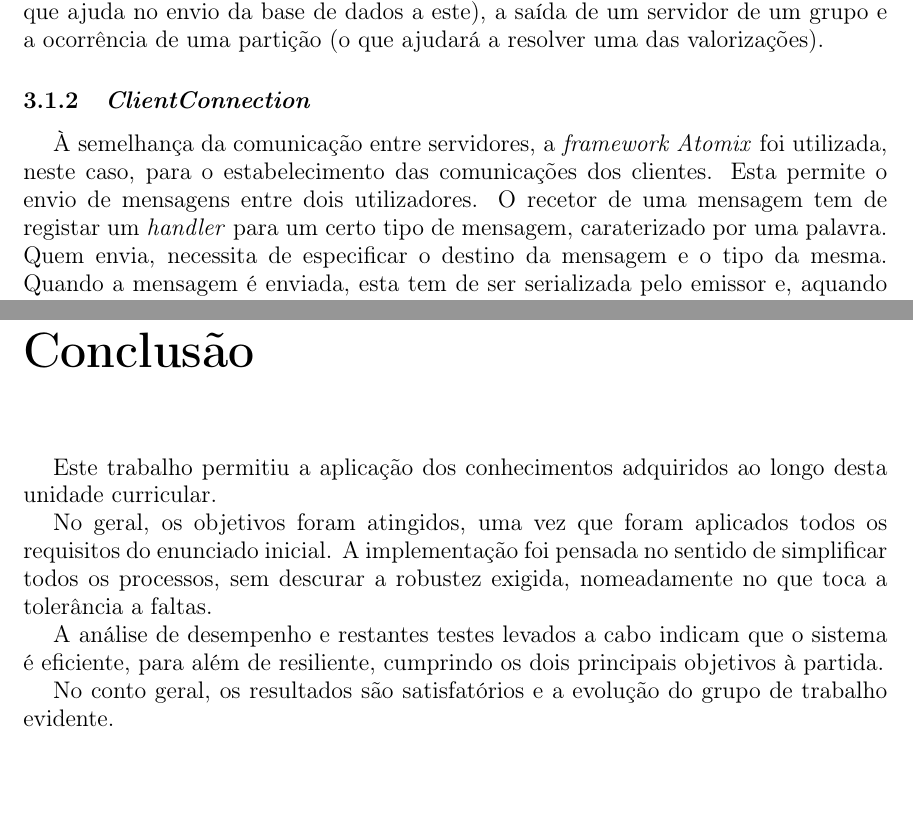
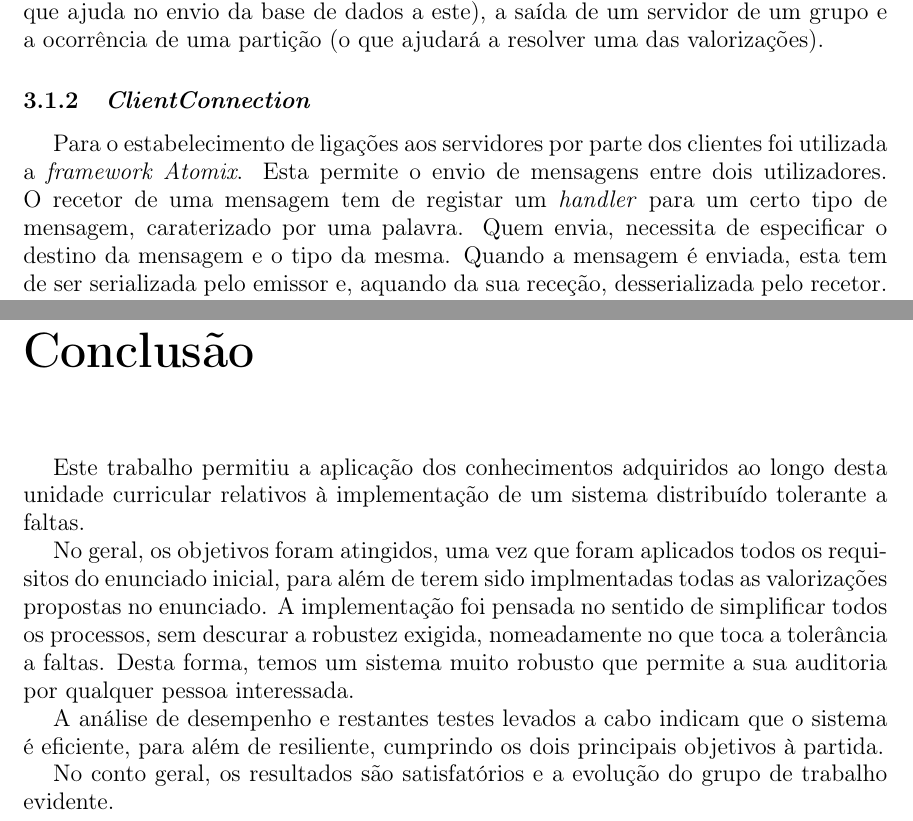
Before and after one commit to Nelson198/TF, a LaTeX document (Report/Report.tex): two parts of pages 7 and 12 of 13, joined at a grey line, cut so that both start at the same text, the shorter picture padded with empty space. Compiled offline with pdfLaTeX.

Commit message:
Report review

```diff
--- a/Report/Report.tex
+++ b/Report/Report.tex
@@ -157,7 +157,7 @@
 				Para permitir isto, recorremos à \textit{framework Spread}, que foi extensivamente utilizada nas aulas. Esta permite a formação de grupos de servidores, aos quais podem ser enviadas mensagens, tendo a garantia, através das configurações corretas, que as mensagens são entregues pela mesma ordem a todos. Para além disto, existe um tipo especial de mensagens, as mensagens de \textit{membership}. Quando são recebidas, tal como as anteriores, a sua entrega é logicamente simultânea em todos os servidores. As informações que trazem são, por exemplo, a junção de um servidor a um grupo (o que ajuda no envio da base de dados a este), a saída de um servidor de um grupo e a ocorrência de uma partição (o que ajudará a resolver uma das valorizações).
 
 		\subsection{\textit{ClientConnection}} \label{subsec:ClientConnection}
-			À semelhança da comunicação entre servidores, a \textit{framework Atomix} foi utilizada, neste caso, para o estabelecimento das comunicações dos clientes. Esta permite o envio de mensagens entre dois utilizadores. O recetor de uma mensagem tem de registar um \textit{handler} para um certo tipo de mensagem, caraterizado por uma palavra. Quem envia, necessita de especificar o destino da mensagem e o tipo da mesma. Quando a mensagem é enviada, esta tem de ser serializada pelo emissor e, aquando da sua receção, desserializada pelo recetor.
+			Para o estabelecimento de ligações aos servidores por parte dos clientes foi utilizada a \textit{framework Atomix}. Esta permite o envio de mensagens entre dois utilizadores. O recetor de uma mensagem tem de registar um \textit{handler} para um certo tipo de mensagem, caraterizado por uma palavra. Quem envia, necessita de especificar o destino da mensagem e o tipo da mesma. Quando a mensagem é enviada, esta tem de ser serializada pelo emissor e, aquando da sua receção, desserializada pelo recetor.
 
 			Uma das funcionalidades mais importantes desta \textit{framework} é a possibilidade de enviar mensagens assincronamente. Isto permite o envio de uma mensagem assincronamente, adiando a sua receção para uma altura posterior. No caso específico deste trabalho, criámos um método auxiliar que permite enviar uma mensagem e retornar apenas quando é recebida uma resposta. Apesar de já existir um método semelhante na \textit{framework}, os nossos requisitos não eram compatíveis com o que este nos fornecia.
 
@@ -282,10 +282,9 @@
 
 \chapter{Conclusão} \label{ch:Conclusion}
 \large{
-	Este trabalho permitiu a aplicação dos conhecimentos adquiridos ao longo desta unidade curricular.
+	Este trabalho permitiu a aplicação dos conhecimentos adquiridos ao longo desta unidade curricular relativos à implementação de um sistema distribuído tolerante a faltas.
 
-	No geral, os objetivos foram atingidos, uma vez que foram aplicados todos os requisitos do enunciado inicial.
-	A implementação foi pensada no sentido de simplificar todos os processos, sem descurar a robustez exigida, nomeadamente no que toca a tolerância a faltas.
+	No geral, os objetivos foram atingidos, uma vez que foram aplicados todos os requisitos do enunciado inicial, para além de terem sido implmentadas todas as valorizações propostas no enunciado. A implementação foi pensada no sentido de simplificar todos os processos, sem descurar a robustez exigida, nomeadamente no que toca a tolerância a faltas. Desta forma, temos um sistema muito robusto que permite a sua auditoria por qualquer pessoa interessada.
 
 	A análise de desempenho e restantes testes levados a cabo indicam que o sistema é eficiente, para além de resiliente, cumprindo os dois principais objetivos à partida.
 
```
Also changed, not shown: Report/Report.pdf, Report/Report.tex (10 more changed lines).
